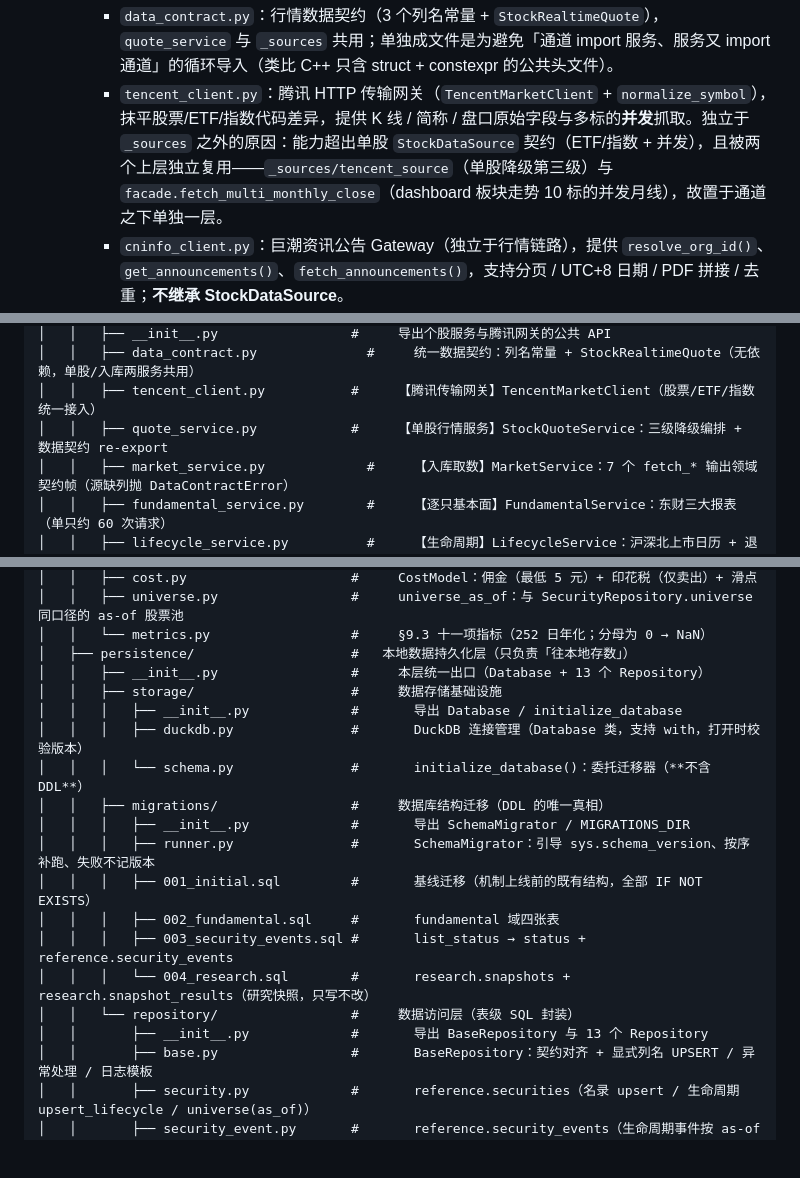
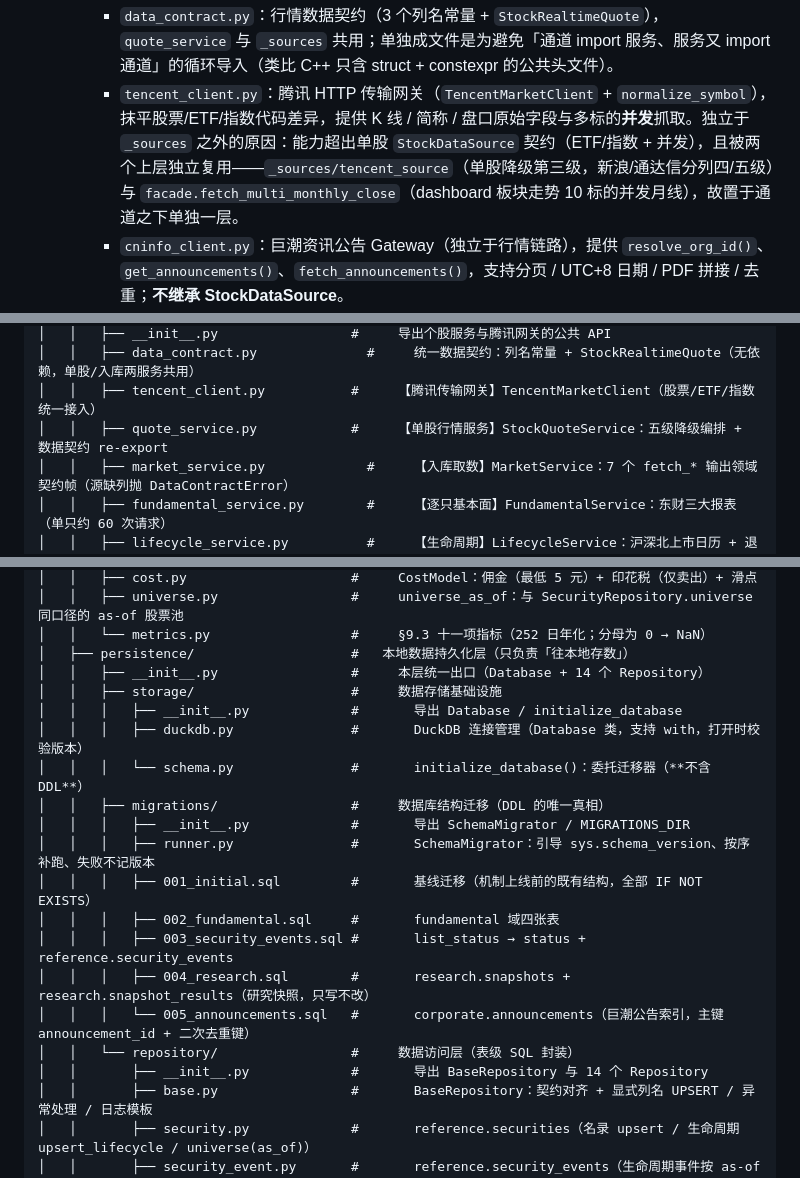
Before and after one commit to xtianwurong/StockLab, a Markdown page: AGENT.md, 3 parts joined by grey strips. Rendered like a GitHub page; blank space fills up the shorter version.

Commit message:
docs(AGENT): 修正三处残留三级→五级、迁移列表补 005、Repository 计数 13→14

```diff
--- a/AGENT.md
+++ b/AGENT.md
@@ -178,7 +178,7 @@ A 股核心板块行业 ETF 与主板基准的长周期（默认 10 年）月线
   - **逐只深度取数**：`fundamental_service.py`（`FundamentalService`：东财三大报表 + 财务指标，单只约 60 次请求，按报告期分批）、`lifecycle_service.py`（`LifecycleService`：沪深北上市日历与退市日历，只读交易所官网）。两者同样经 `stocklab.normalization` 产出契约帧，只被 `sync_market_data.py` 调用。
   - **公共基础**：
     - `data_contract.py`：行情数据契约（3 个列名常量 + `StockRealtimeQuote`），`quote_service` 与 `_sources` 共用；单独成文件是为避免「通道 import 服务、服务又 import 通道」的循环导入（类比 C++ 只含 struct + constexpr 的公共头文件）。
-    - `tencent_client.py`：腾讯 HTTP 传输网关（`TencentMarketClient` + `normalize_symbol`），抹平股票/ETF/指数代码差异，提供 K 线 / 简称 / 盘口原始字段与多标的**并发**抓取。独立于 `_sources` 之外的原因：能力超出单股 `StockDataSource` 契约（ETF/指数 + 并发），且被两个上层独立复用——`_sources/tencent_source`（单股降级第三级）与 `facade.fetch_multi_monthly_close`（dashboard 板块走势 10 标的并发月线），故置于通道之下单独一层。
+    - `tencent_client.py`：腾讯 HTTP 传输网关（`TencentMarketClient` + `normalize_symbol`），抹平股票/ETF/指数代码差异，提供 K 线 / 简称 / 盘口原始字段与多标的**并发**抓取。独立于 `_sources` 之外的原因：能力超出单股 `StockDataSource` 契约（ETF/指数 + 并发），且被两个上层独立复用——`_sources/tencent_source`（单股降级第三级，新浪/通达信分列四/五级）与 `facade.fetch_multi_monthly_close`（dashboard 板块走势 10 标的并发月线），故置于通道之下单独一层。
     - `cninfo_client.py`：巨潮资讯公告 Gateway（独立于行情链路），提供 `resolve_org_id()`、`get_announcements()`、`fetch_announcements()`，支持分页 / UTC+8 日期 / PDF 拼接 / 去重；**不继承 StockDataSource**。
 - `stocklab/domain`：**列契约层（叶子包）**，只放「列名 + 列序元组」与 `DataContractError`，
   被 `datasource`、`persistence`、`normalization` 共同引用，自己不依赖任何 StockLab 包。
@@ -294,7 +294,7 @@ StockLab/
 │   │   ├── __init__.py                 #     导出个股服务与腾讯网关的公共 API
 │   │   ├── data_contract.py              #     统一数据契约：列名常量 + StockRealtimeQuote（无依赖，单股/入库两服务共用）
 │   │   ├── tencent_client.py           #     【腾讯传输网关】TencentMarketClient（股票/ETF/指数统一接入）
-│   │   ├── quote_service.py            #     【单股行情服务】StockQuoteService：三级降级编排 + 数据契约 re-export
+│   │   ├── quote_service.py            #     【单股行情服务】StockQuoteService：五级降级编排 + 数据契约 re-export
 │   │   ├── market_service.py             #     【入库取数】MarketService：7 个 fetch_* 输出领域契约帧（源缺列抛 DataContractError）
 │   │   ├── fundamental_service.py        #     【逐只基本面】FundamentalService：东财三大报表（单只约 60 次请求）
 │   │   ├── lifecycle_service.py          #     【生命周期】LifecycleService：沪深北上市日历 + 退市日历
@@ -348,7 +348,7 @@ StockLab/
 │   │   ├── universe.py                 #     universe_as_of：与 SecurityRepository.universe 同口径的 as-of 股票池
 │   │   └── metrics.py                  #     §9.3 十一项指标（252 日年化；分母为 0 → NaN）
 │   ├── persistence/                    #   本地数据持久化层（只负责「往本地存数」）
-│   │   ├── __init__.py                 #     本层统一出口（Database + 13 个 Repository）
+│   │   ├── __init__.py                 #     本层统一出口（Database + 14 个 Repository）
 │   │   ├── storage/                    #     数据存储基础设施
 │   │   │   ├── __init__.py             #       导出 Database / initialize_database
 │   │   │   ├── duckdb.py               #       DuckDB 连接管理（Database 类，支持 with，打开时校验版本）
@@ -359,9 +359,10 @@ StockLab/
 │   │   │   ├── 001_initial.sql         #       基线迁移（机制上线前的既有结构，全部 IF NOT EXISTS）
 │   │   │   ├── 002_fundamental.sql     #       fundamental 域四张表
 │   │   │   ├── 003_security_events.sql #       list_status → status + reference.security_events
-│   │   │   └── 004_research.sql        #       research.snapshots + research.snapshot_results（研究快照，只写不改）
+│   │   │   ├── 004_research.sql        #       research.snapshots + research.snapshot_results（研究快照，只写不改）
+│   │   │   └── 005_announcements.sql   #       corporate.announcements（巨潮公告索引，主键 announcement_id + 二次去重键）
 │   │   └── repository/                 #     数据访问层（表级 SQL 封装）
-│   │       ├── __init__.py             #       导出 BaseRepository 与 13 个 Repository
+│   │       ├── __init__.py             #       导出 BaseRepository 与 14 个 Repository
 │   │       ├── base.py                 #       BaseRepository：契约对齐 + 显式列名 UPSERT / 异常处理 / 日志模板
 │   │       ├── security.py             #       reference.securities（名录 upsert / 生命周期 upsert_lifecycle / universe(as_of)）
 │   │       ├── security_event.py       #       reference.security_events（生命周期事件按 as-of 查询）
```
Also changed, not shown: other parts of AGENT.md (+1 -1 lines).
